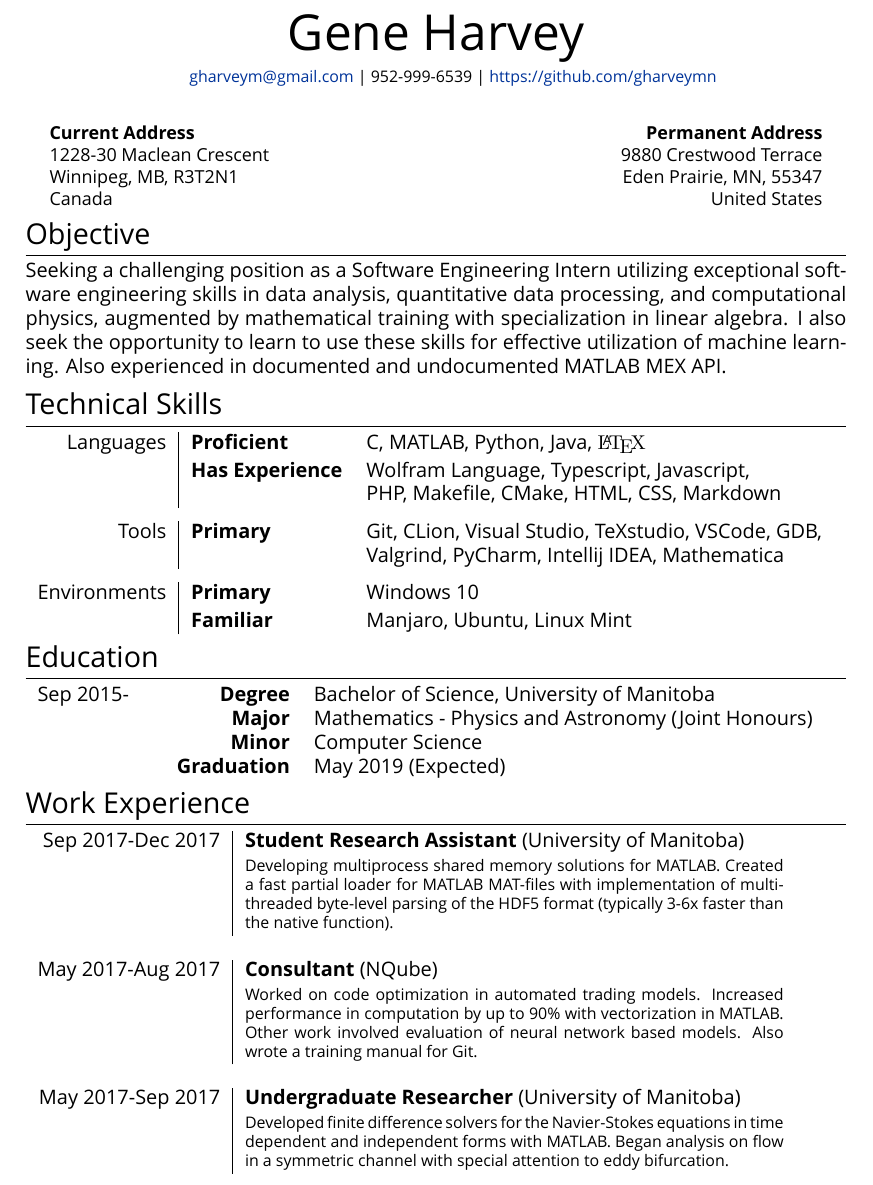
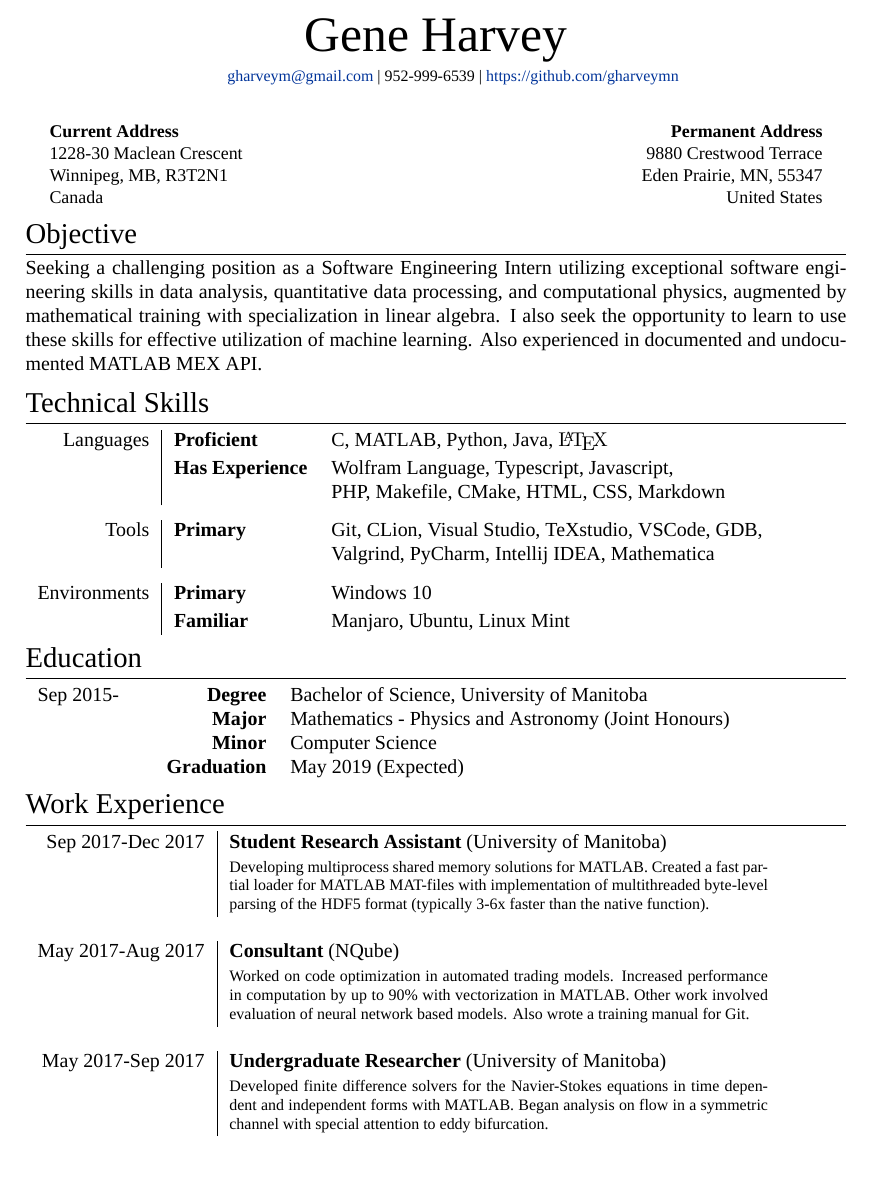
Before and after one commit to gharveymn/resume, a LaTeX CV (resume.tex): part of page 1 of 3, cut so that both start at the same text. Compiled offline with XeLaTeX; a missing font is replaced by an installed copy or a similar font.

Commit message:
fix compilation issues

```diff
--- a/resume.tex
+++ b/resume.tex
@@ -32,7 +32,7 @@
 
 \usepackage{fontspec} % For loading fonts
 \defaultfontfeatures{Mapping=tex-text}
-\setmainfont{ER Univers 866} % Main document font
+\setmainfont{Fontin} % Main document font
 
 \usepackage{xunicode,xltxtra,url,parskip} % Formatting packages
 
@@ -52,7 +52,7 @@
 
 \pagestyle{empty} % Removes page numbering
 
-\font\fb=''[cmr10]'' % Change the font of the \LaTeX command under the skills section
+\font\fb=cmr10 % Change the font of the \LaTeX command under the skills section
 
 %----------------------------------------------------------------------------------------
 %	NAME AND CONTACT INFORMATION
@@ -84,7 +84,7 @@ Seeking a challenging position as a Software Engineering Intern utilizing except
 
 \section{Technical Skills}
 \begin{tabular}{r|ll}
-Languages & \textbf{Proficient} & C, MATLAB, Python, Java, {\fb\LaTeX} \\[2pt]
+Languages & \textbf{Proficient} & C, MATLAB, Python, Java, \fb\LaTeX \\[2pt]
 & \textbf{Has Experience} & Wolfram Language, Typescript, Javascript, \\
 && PHP, Makefile, CMake, HTML, CSS, Markdown \\
 \multicolumn{3}{c}{} \vspace{-1ex}\\
```
Also changed, not shown: 1 other file.
